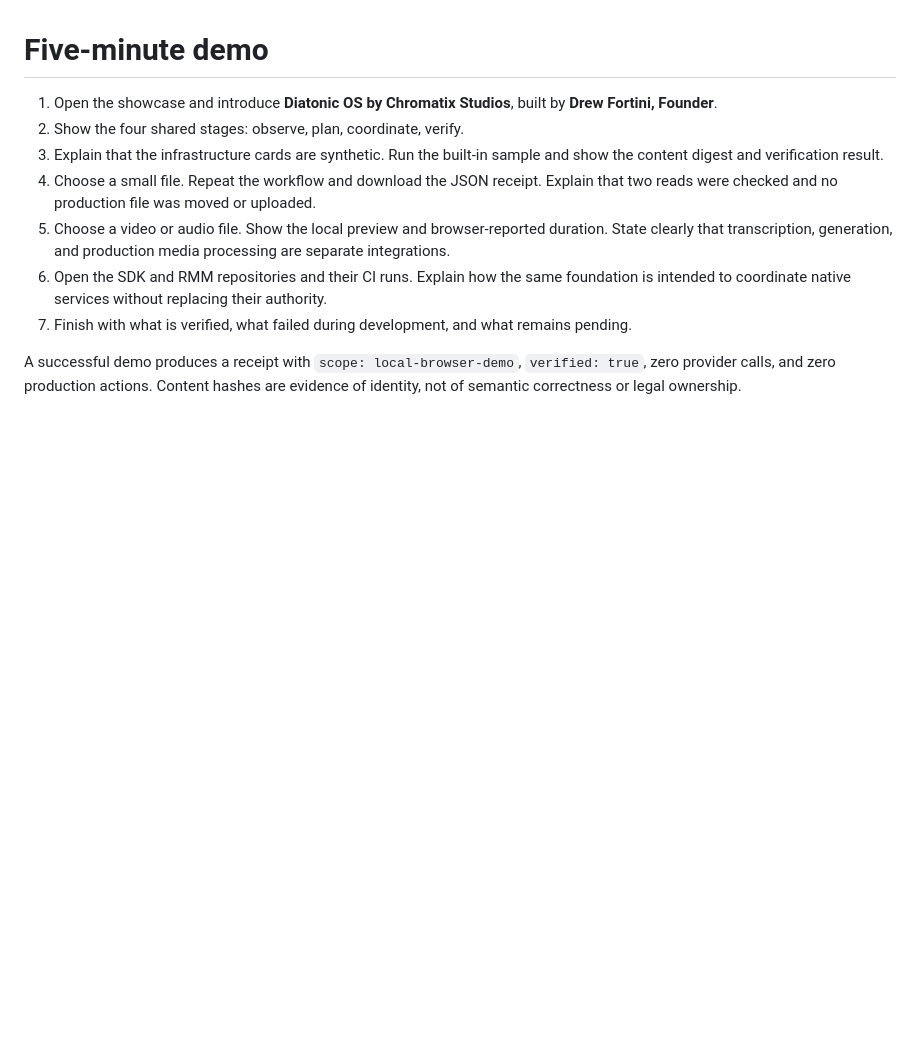
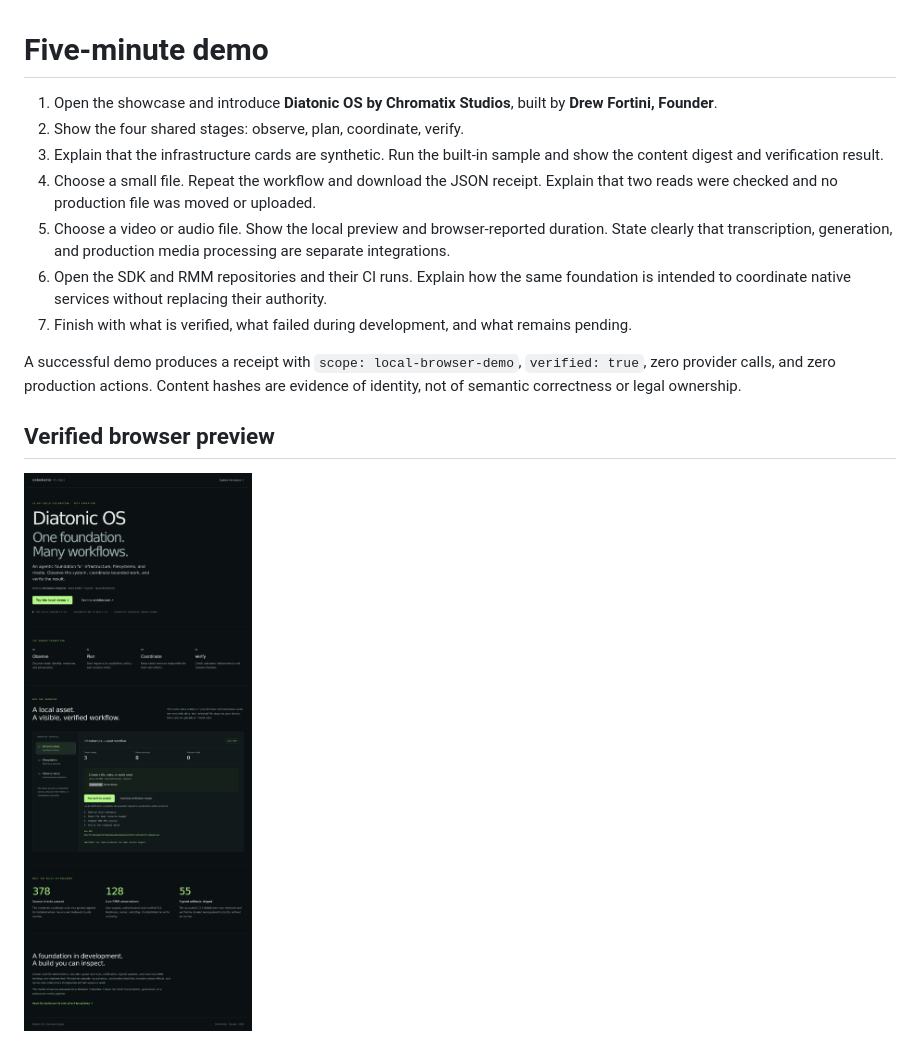
Before and after one commit to iamdrewfortini/diatonic-os, a Markdown page: docs/DEMO.md, the part around the change. Rendered like a GitHub page; pictures changed too: docs/showcase.png (added); blank space fills up the shorter version.

```diff
--- a/docs/DEMO.md
+++ b/docs/DEMO.md
@@ -9,3 +9,7 @@
 7. Finish with what is verified, what failed during development, and what remains pending.
 
 A successful demo produces a receipt with `scope: local-browser-demo`, `verified: true`, zero provider calls, and zero production actions. Content hashes are evidence of identity, not of semantic correctness or legal ownership.
+
+## Verified browser preview
+
+![Diatonic OS showcase by Chromatix Studios](showcase.png)
```
Also changed, not shown: README.md (+2 -0 lines).
